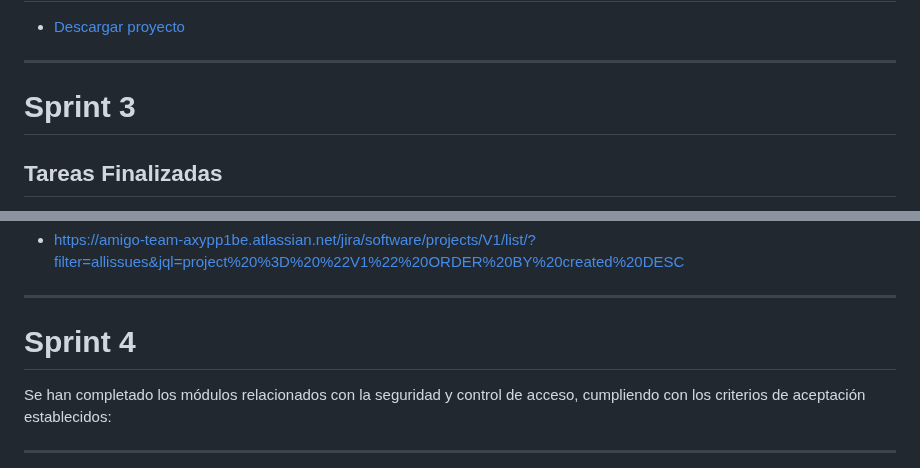
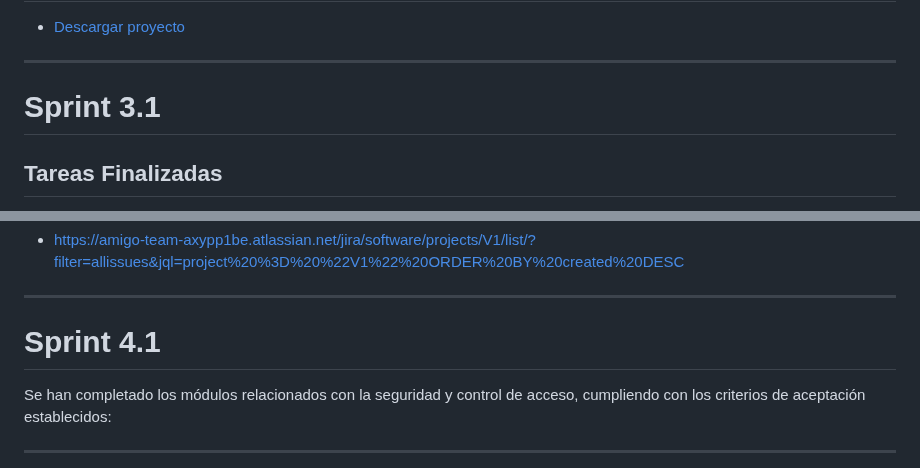
Before and after one commit to samtorres21/arquitectura.md, a Markdown page: README.md, 2 parts joined by grey strips. GitHub-like rendering.

```diff
--- a/README.md
+++ b/README.md
@@ -151,7 +151,7 @@ erDiagram
 
 ---
 
-# Sprint 3
+# Sprint 3.1
 
 ## Tareas Finalizadas
 
@@ -184,7 +184,7 @@ Se han completado módulos relacionados con eventos y servicios:
 - https://amigo-team-axypp1be.atlassian.net/jira/software/projects/V1/list/?filter=allissues&jql=project%20%3D%20%22V1%22%20ORDER%20BY%20created%20DESC
 
 ---
-# Sprint 4
+# Sprint 4.1
 
 Se han completado los módulos relacionados con la seguridad y control de acceso, cumpliendo con los criterios de aceptación establecidos:
 
```
